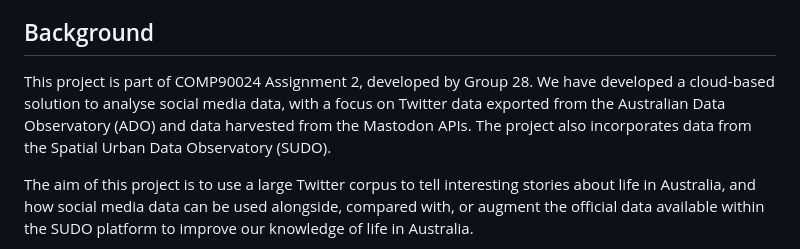
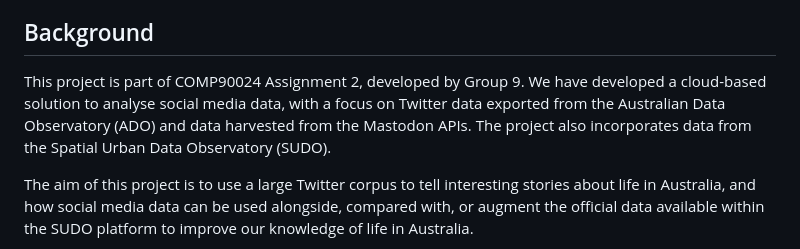
Before and after one commit to doncd-p/COMP90024-23S1-A2-Australia-Social-Media-Analytics, a Markdown page: README.md, the part around the change. Drawn GitHub-style.

Commit message:
fix: group number fix

```diff
--- a/README.md
+++ b/README.md
@@ -26,7 +26,7 @@
 - Zhuoya Zhou - zhuoyaz@student.unimelb.edu.au
 
 ## Background
-This project is part of COMP90024 Assignment 2, developed by Group 28. We have developed a cloud-based solution to analyse social media data, with a focus on Twitter data exported from the Australian Data Observatory (ADO) and data harvested from the Mastodon APIs. The project also incorporates data from the Spatial Urban Data Observatory (SUDO).
+This project is part of COMP90024 Assignment 2, developed by Group 9. We have developed a cloud-based solution to analyse social media data, with a focus on Twitter data exported from the Australian Data Observatory (ADO) and data harvested from the Mastodon APIs. The project also incorporates data from the Spatial Urban Data Observatory (SUDO).
 
 The aim of this project is to use a large Twitter corpus to tell interesting stories about life in Australia, and how social media data can be used alongside, compared with, or augment the official data available within the SUDO platform to improve our knowledge of life in Australia.
 
```
